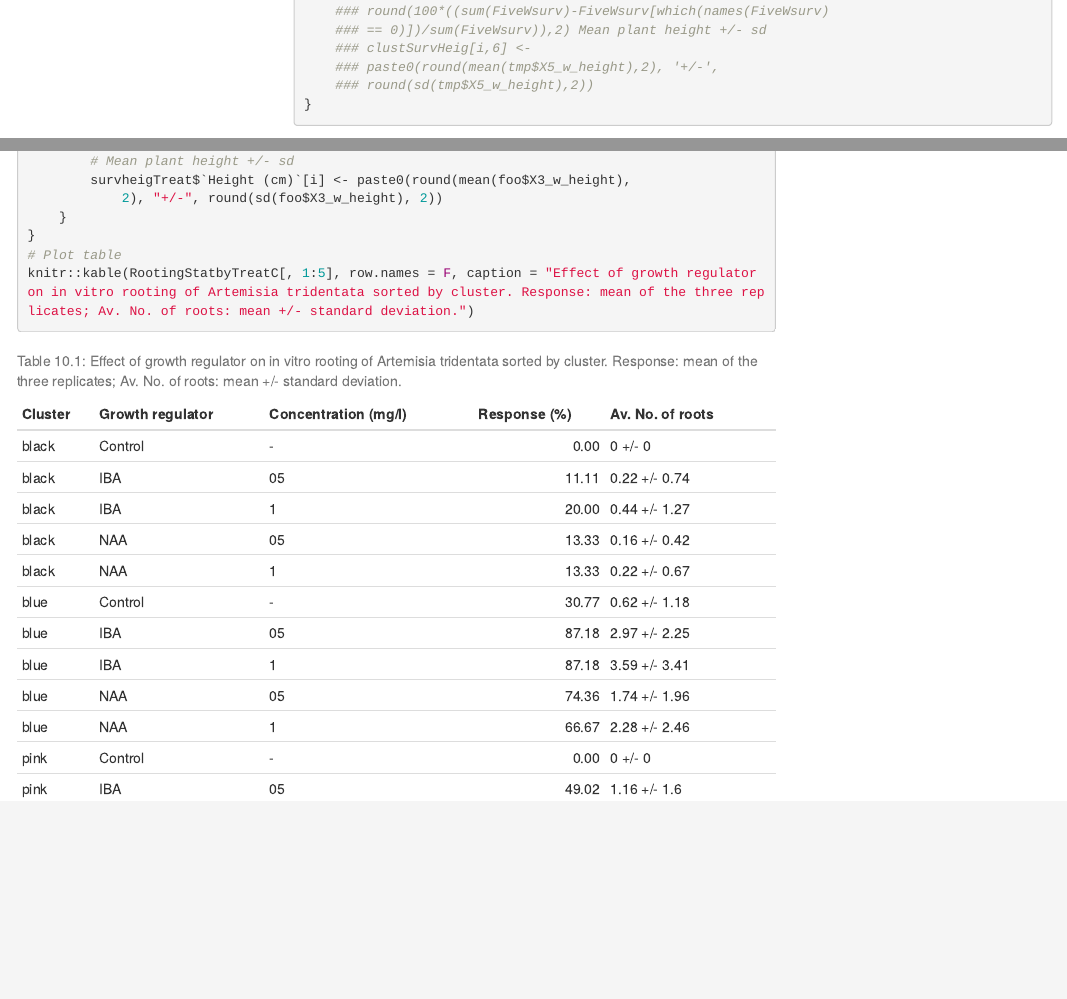
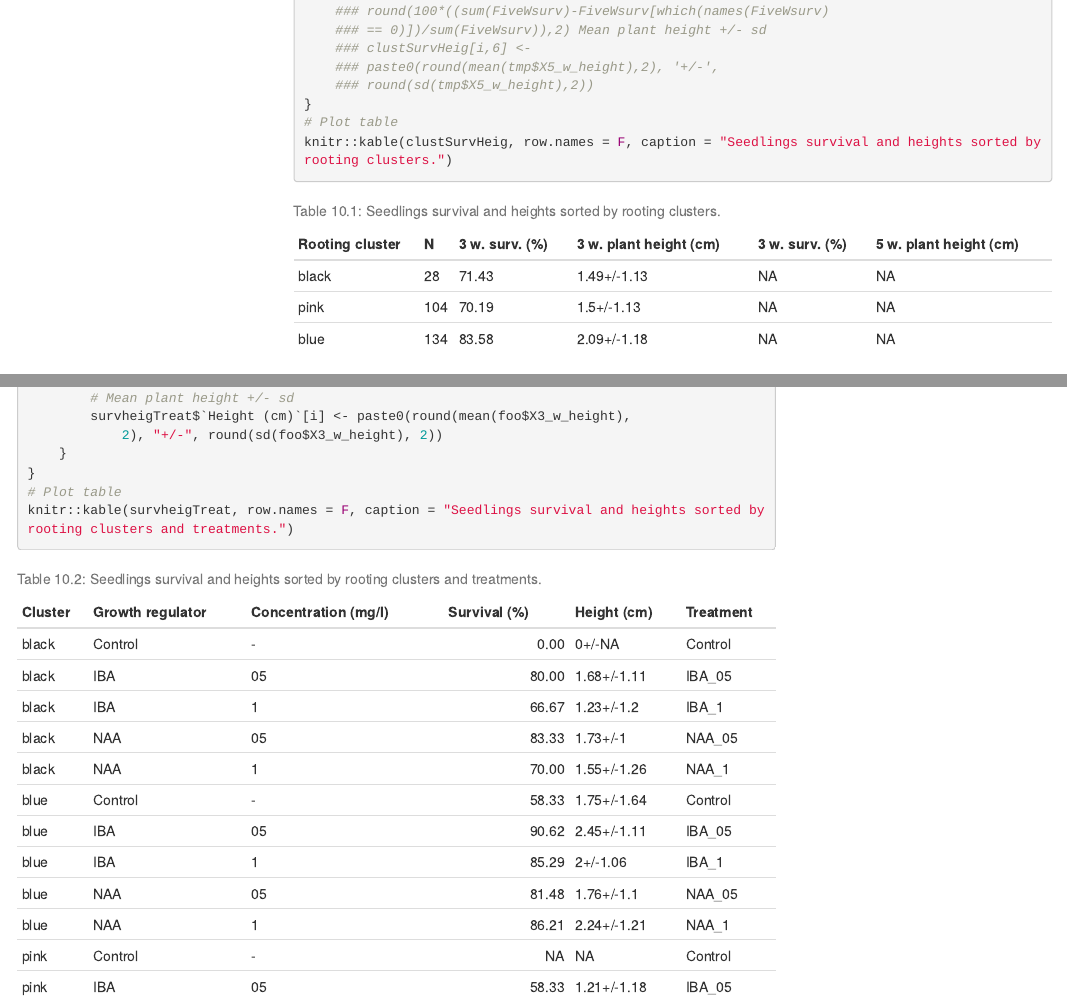
Before and after one commit to svenbuerki/Sagebrush_rooting_in_vitro_prop, an R Markdown document (Analyses_rooting.Rmd): the page in a window 1100 px wide, from 18470 px down, and a second part further down, joined at a grey line. Rendered offline with R 4.5, knitr and Pandoc, with nearby package versions; some code elsewhere in the file could not run offline; menus at the side of the page are left out.

Commit message:
updates on seedlings survivals and heights

````diff
--- a/Analyses_rooting.Rmd
+++ b/Analyses_rooting.Rmd
@@ -650,6 +650,8 @@ for(i in 1:length(clust)){
   #clustSurvHeig[i,6] <- paste0(round(mean(tmp$X5_w_height),2), "+/-", round(sd(tmp$X5_w_height),2))
 }
 
+#Plot table
+knitr::kable(clustSurvHeig, row.names=F, caption = "Seedlings survival and heights sorted by rooting clusters.")
 ```
 
 ## Seedlings survival and heights sorted by rooting clusters and treatments
@@ -692,7 +694,7 @@ for(i in 1:nrow(survheigTreat)){
 
 
 #Plot table
-knitr::kable(RootingStatbyTreatC[,1:5], row.names=F, caption = "Effect of growth regulator on in vitro rooting of Artemisia tridentata sorted by cluster. Response: mean of the three replicates; Av. No. of roots: mean +/- standard deviation.")
+knitr::kable(survheigTreat, row.names=F, caption = "Seedlings survival and heights sorted by rooting clusters and treatments.")
 
 ```
 
````
Also changed, not shown: Analyses_rooting.Rmd (2 more changed lines).
